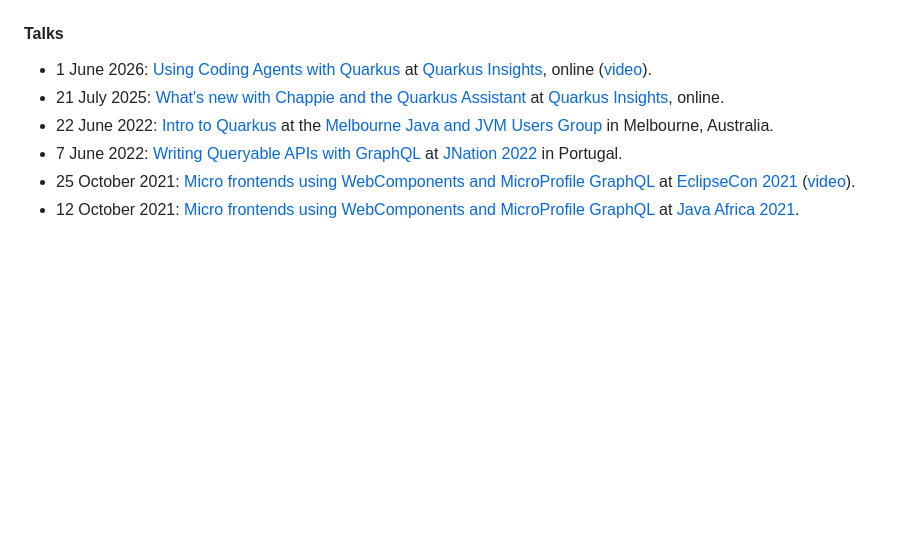
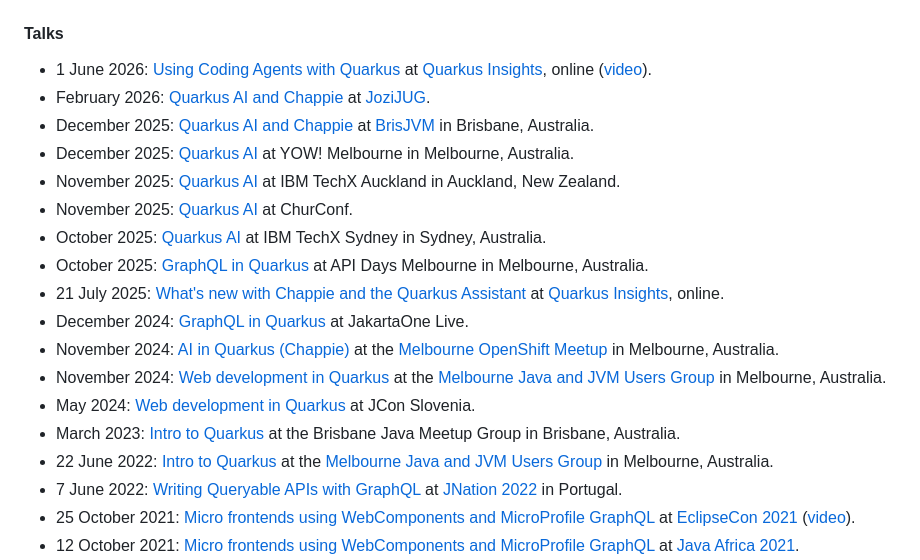
Before and after one commit to Great-Southern-Websites/phillip-kruger-com, a Markdown page: content/about.md, the part around the change. Drawn GitHub-style; blank space fills up the shorter version.

Commit message:
Change requested by the site owner
Can you add the following talk I did to my about me section on talks:

Feb 2026 JoziJUG https://www.meetup.com/jozi-jug/events/312880317/ Quarkus AI + Chappie

Dec 2025 BrisJVM https://www.meetup.com/brisjvm/events/312295246/ Quarkus AI + Chappie

Dec 2025 YOW! Melbourne https://yowcon.com/melbourne-2025 Quarkus AI

Nov 2025 IBM TechX Auckland https://www.ibm.com/events/reg/flow/ibm/9WI83JMB/landing/page/landing
Quarkus AI

Nov 2025 ChurConf https://churconf.com/ Quarkus AI

Oct 2025 IBM TechX S...

```diff
--- a/content/about.md
+++ b/content/about.md
@@ -77,7 +77,19 @@ I enjoy talking and debating about technical concerns. I blog about technical to
 #### Talks
 
 - 1 June 2026: [Using Coding Agents with Quarkus](https://quarkus.io/blog/quarkus-insights-249-coding-agents/) at [Quarkus Insights](https://www.youtube.com/channel/UCaW8QG_QoIk_FnjLgr5eOqg), online ([video](https://youtube.com/live/EczihvU1gG8)).
+- February 2026: [Quarkus AI and Chappie](https://www.meetup.com/jozi-jug/events/312880317/) at [JoziJUG](https://www.meetup.com/jozi-jug/).
+- December 2025: [Quarkus AI and Chappie](https://www.meetup.com/brisjvm/events/312295246/) at [BrisJVM](https://www.meetup.com/brisjvm/) in Brisbane, Australia.
+- December 2025: [Quarkus AI](https://yowcon.com/melbourne-2025) at YOW! Melbourne in Melbourne, Australia.
+- November 2025: [Quarkus AI](https://www.ibm.com/events/reg/flow/ibm/9WI83JMB/landing/page/landing) at IBM TechX Auckland in Auckland, New Zealand.
+- November 2025: [Quarkus AI](https://churconf.com/) at ChurConf.
+- October 2025: [Quarkus AI](https://www.ibm.com/events/reg/flow/ibm/5Z6GDGMB/landing/page/landing) at IBM TechX Sydney in Sydney, Australia.
+- October 2025: [GraphQL in Quarkus](https://www.apidays.global/archive/2025/australia) at API Days Melbourne in Melbourne, Australia.
 - 21 July 2025: [What's new with Chappie and the Quarkus Assistant](https://www.youtube.com/watch?v=-5qhac1adUo) at [Quarkus Insights](https://www.youtube.com/channel/UCaW8QG_QoIk_FnjLgr5eOqg), online.
+- December 2024: [GraphQL in Quarkus](https://jakartaone.org/2024/) at JakartaOne Live.
+- November 2024: [AI in Quarkus (Chappie)](https://www.meetup.com/melbourne-openshift-meetup/events/303343989/) at the [Melbourne OpenShift Meetup](https://www.meetup.com/melbourne-openshift-meetup/) in Melbourne, Australia.
+- November 2024: [Web development in Quarkus](https://www.meetup.com/melbourne-java-jvm-users-group/events/304285862/) at the [Melbourne Java and JVM Users Group](https://www.meetup.com/melbourne-java-jvm-users-group/) in Melbourne, Australia.
+- May 2024: [Web development in Quarkus](https://makeit.si/jcon/) at JCon Slovenia.
+- March 2023: [Intro to Quarkus](https://www.meetup.com/the-brisbane-java-meetup-group-w-paxus/) at the Brisbane Java Meetup Group in Brisbane, Australia.
 - 22 June 2022: [Intro to Quarkus](https://www.meetup.com/melbourne-java-jvm-users-group/events/286328938/) at the [Melbourne Java and JVM Users Group](https://www.meetup.com/melbourne-java-jvm-users-group/) in Melbourne, Australia.
 - 7 June 2022: [Writing Queryable APIs with GraphQL](https://jnation.pt/quarkus-day/) at [JNation 2022](https://jnation.pt/) in Portugal.
 - 25 October 2021: [Micro frontends using WebComponents and MicroProfile GraphQL](https://www.eclipsecon.org/2021/sessions/micro-frontends-using-webcomponents-and-microprofile-graphql) at [EclipseCon 2021](https://www.eclipsecon.org/2021) ([video](https://youtu.be/3qTJuqsqzq8)).
```
